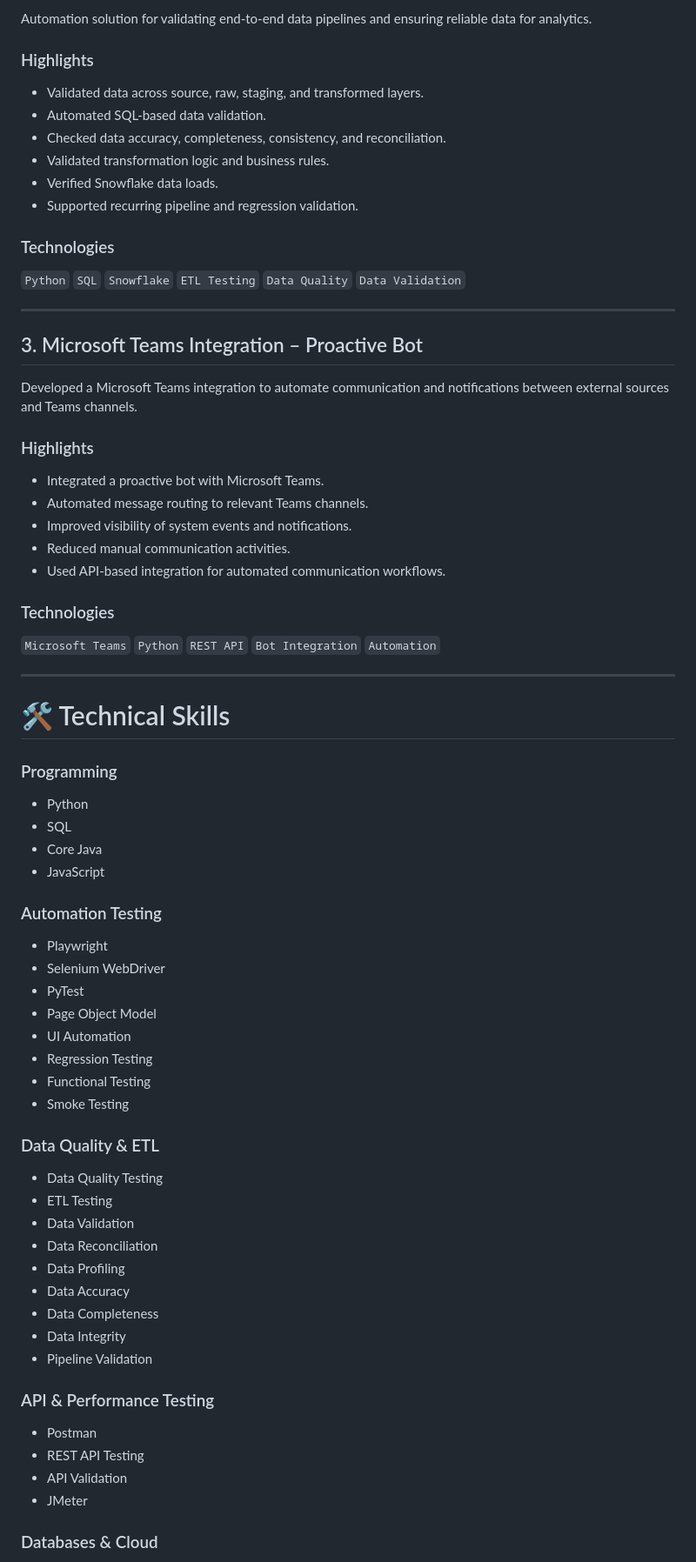
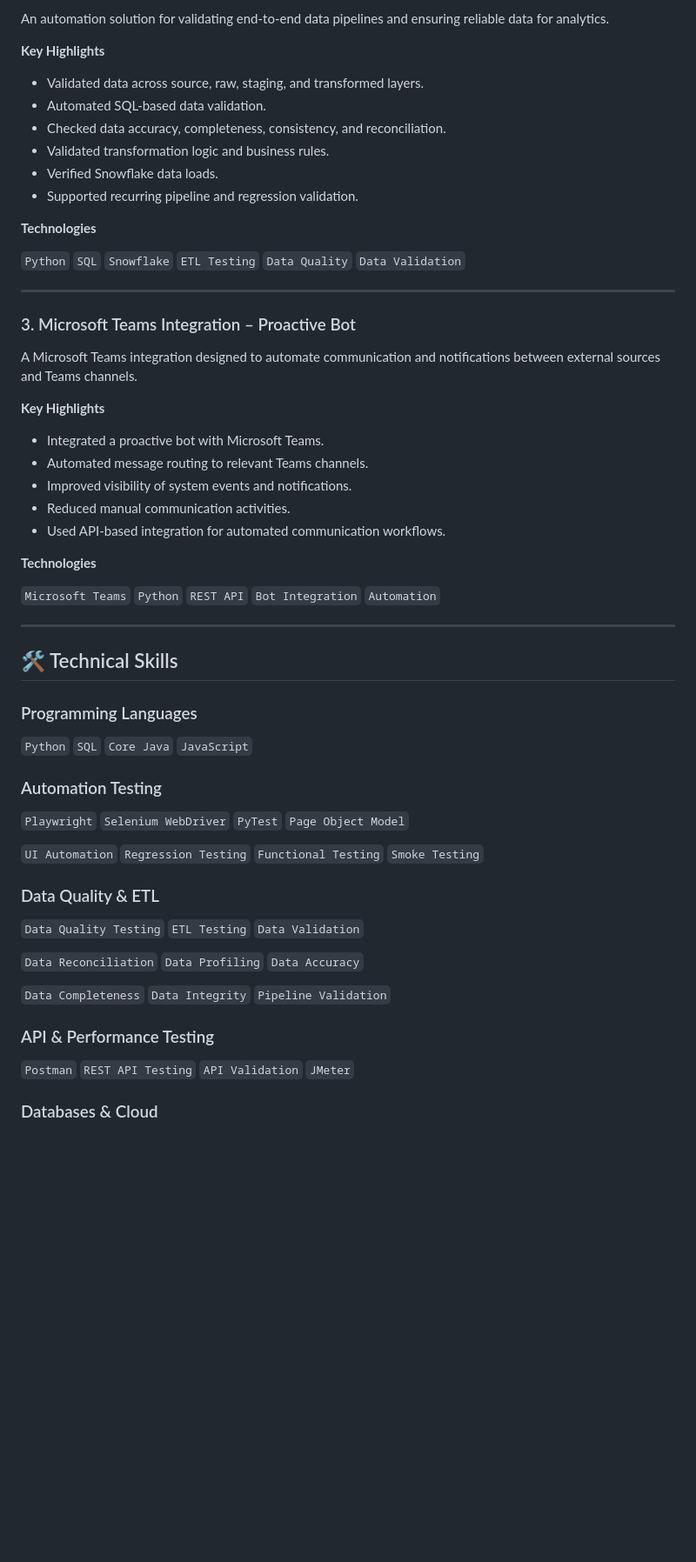
Before and after one commit to royal4442/Suresh-Duddu-Portfolio, a Markdown page: README.md, the part around one of its changes. Shown at 87% size. Drawn GitHub-style; blank space fills up the shorter version.

```diff
--- a/README.md
+++ b/README.md
@@ -94,7 +97,7 @@ A reusable UI automation framework designed for web application testing and regr
 
-Automation solution for validating end-to-end data pipelines and ensuring reliable data for analytics.
+An automation solution for validating end-to-end data pipelines and ensuring reliable data for analytics.
 
-### Highlights
+**Key Highlights**
 
 - Validated data across source, raw, staging, and transformed layers.
 - Automated SQL-based data validation.
@@ -103,17 +106,17 @@ Automation solution for validating end-to-end data pipelines and ensuring reliab
 - Verified Snowflake data loads.
 - Supported recurring pipeline and regression validation.
 
-### Technologies
+**Technologies**
 
 `Python` `SQL` `Snowflake` `ETL Testing` `Data Quality` `Data Validation`
 
 ---
 
-## 3. Microsoft Teams Integration – Proactive Bot
+### 3. Microsoft Teams Integration – Proactive Bot
 
-Developed a Microsoft Teams integration to automate communication and notifications between external sources and Teams channels.
+A Microsoft Teams integration designed to automate communication and notifications between external sources and Teams channels.
 
-### Highlights
+**Key Highlights**
 
 - Integrated a proactive bot with Microsoft Teams.
 - Automated message routing to relevant Teams channels.
@@ -121,50 +124,35 @@ Developed a Microsoft Teams integration to automate communication and notificati
 - Reduced manual communication activities.
 - Used API-based integration for automated communication workflows.
 
-### Technologies
+**Technologies**
 
 `Microsoft Teams` `Python` `REST API` `Bot Integration` `Automation`
 
 ---
 
-# 🛠️ Technical Skills
+## 🛠️ Technical Skills
 
-### Programming
+### Programming Languages
 
-- Python
-- SQL
-- Core Java
-- JavaScript
+`Python` `SQL` `Core Java` `JavaScript`
 
 ### Automation Testing
 
-- Playwright
-- Selenium WebDriver
-- PyTest
-- Page Object Model
-- UI Automation
-- Regression Testing
-- Functional Testing
-- Smoke Testing
+`Playwright` `Selenium WebDriver` `PyTest` `Page Object Model`
+
+`UI Automation` `Regression Testing` `Functional Testing` `Smoke Testing`
 
 ### Data Quality & ETL
 
-- Data Quality Testing
-- ETL Testing
-- Data Validation
-- Data Reconciliation
-- Data Profiling
-- Data Accuracy
-- Data Completeness
-- Data Integrity
-- Pipeline Validation
+`Data Quality Testing` `ETL Testing` `Data Validation`
+
+`Data Reconciliation` `Data Profiling` `Data Accuracy`
+
+`Data Completeness` `Data Integrity` `Pipeline Validation`
 
 ### API & Performance Testing
 
-- Postman
-- REST API Testing
-- API Validation
-- JMeter
+`Postman` `REST API Testing` `API Validation` `JMeter`
 
 ### Databases & Cloud
 
```
Also changed, not shown: other parts of README.md (+123 -73 lines).
